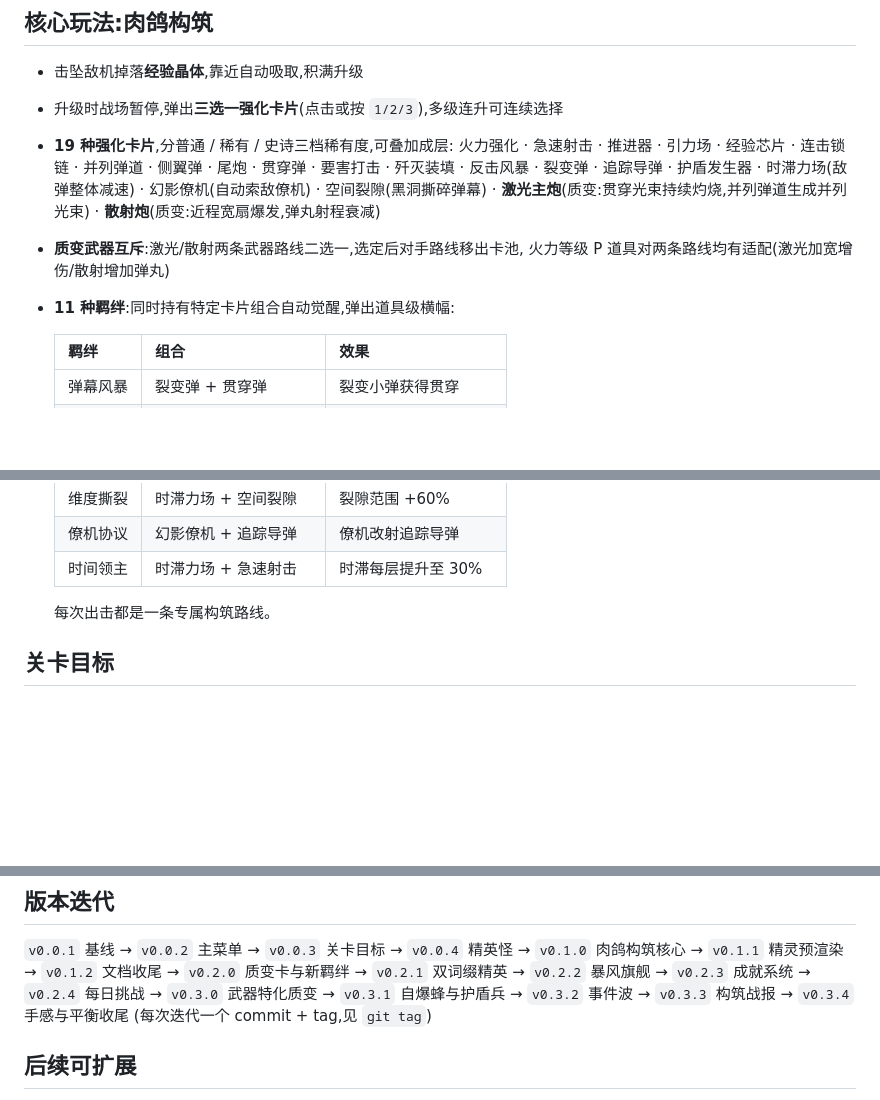
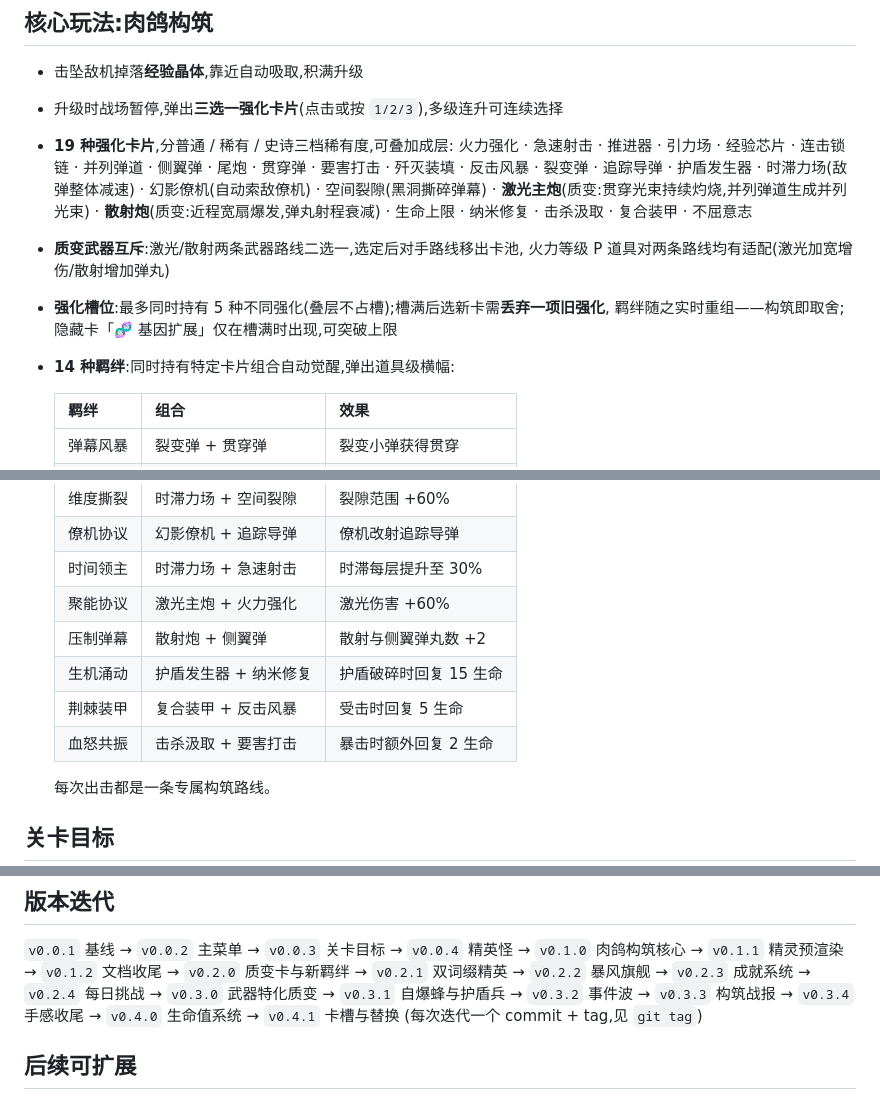
Before and after one commit to KK-Irving/deep-strike, a Markdown page: README.md, 3 parts joined by grey strips. GitHub-like rendering; blank space fills up the shorter version.

Commit message:
v0.4.2: 文档更新与全量回归 — 生命值/卡槽双系统收官
- README 更新至 v0.4.1:生命系统/卡槽与替换/隐藏卡/羁绊表扩至14条/版本史
- 全量回归通过:满构筑协同(5路激光+双僚机+裂隙+护盾发生器)零错误
  槽位7(5+2隐藏卡扩展)/HP150(含生命上限卡)/装甲减伤精确/羁绊跨系统自动觉醒
  结算页17枚构筑徽章+战报/R重开保留每日模式

```diff
--- a/README.md
+++ b/README.md
@@ -19,10 +19,13 @@
   侧翼弹 · 尾炮 · 贯穿弹 · 要害打击 · 歼灭装填 · 反击风暴 · 裂变弹 · 追踪导弹 · 护盾发生器 ·
   时滞力场(敌弹整体减速) · 幻影僚机(自动索敌僚机) · 空间裂隙(黑洞撕碎弹幕) ·
   **激光主炮**(质变:贯穿光束持续灼烧,并列弹道生成并列光束) ·
-  **散射炮**(质变:近程宽扇爆发,弹丸射程衰减)
+  **散射炮**(质变:近程宽扇爆发,弹丸射程衰减) ·
+  生命上限 · 纳米修复 · 击杀汲取 · 复合装甲 · 不屈意志
 - **质变武器互斥**:激光/散射两条武器路线二选一,选定后对手路线移出卡池,
   火力等级 P 道具对两条路线均有适配(激光加宽增伤/散射增加弹丸)
-- **11 种羁绊**:同时持有特定卡片组合自动觉醒,弹出道具级横幅:
+- **强化槽位**:最多同时持有 5 种不同强化(叠层不占槽);槽满后选新卡需**丢弃一项旧强化**,
+  羁绊随之实时重组——构筑即取舍;隐藏卡「🧬 基因扩展」仅在槽满时出现,可突破上限
+- **14 种羁绊**:同时持有特定卡片组合自动觉醒,弹出道具级横幅:
 
   | 羁绊 | 组合 | 效果 |
   | --- | --- | --- |
@@ -35,6 +38,11 @@
   | 维度撕裂 | 时滞力场 + 空间裂隙 | 裂隙范围 +60% |
   | 僚机协议 | 幻影僚机 + 追踪导弹 | 僚机改射追踪导弹 |
   | 时间领主 | 时滞力场 + 急速射击 | 时滞每层提升至 30% |
+  | 聚能协议 | 激光主炮 + 火力强化 | 激光伤害 +60% |
+  | 压制弹幕 | 散射炮 + 侧翼弹 | 散射与侧翼弹丸数 +2 |
+  | 生机涌动 | 护盾发生器 + 纳米修复 | 护盾破碎时回复 15 生命 |
+  | 荆棘装甲 | 复合装甲 + 反击风暴 | 受击时回复 5 生命 |
+  | 血怒共振 | 击杀汲取 + 要害打击 | 暴击时额外回复 2 生命 |
 
   每次出击都是一条专属构筑路线。
 
@@ -142,7 +152,8 @@ deep-strike/
 `v0.1.0` 肉鸽构筑核心 → `v0.1.1` 精灵预渲染 → `v0.1.2` 文档收尾 →
 `v0.2.0` 质变卡与新羁绊 → `v0.2.1` 双词缀精英 → `v0.2.2` 暴风旗舰 →
 `v0.2.3` 成就系统 → `v0.2.4` 每日挑战 → `v0.3.0` 武器特化质变 → `v0.3.1` 自爆蜂与护盾兵 →
-`v0.3.2` 事件波 → `v0.3.3` 构筑战报 → `v0.3.4` 手感与平衡收尾
+`v0.3.2` 事件波 → `v0.3.3` 构筑战报 → `v0.3.4` 手感收尾 →
+`v0.4.0` 生命值系统 → `v0.4.1` 卡槽与替换
 (每次迭代一个 commit + tag,见 `git tag`)
 
 ## 后续可扩展
```
Also changed, not shown: other parts of README.md (+3 -1 lines).
